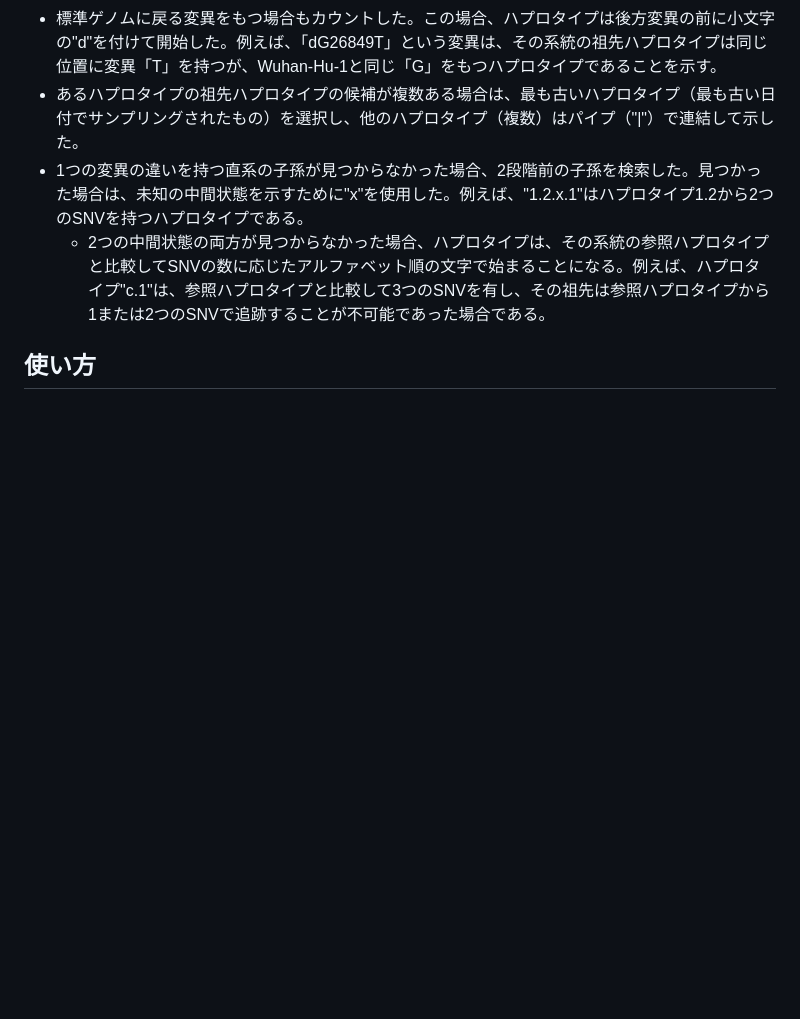
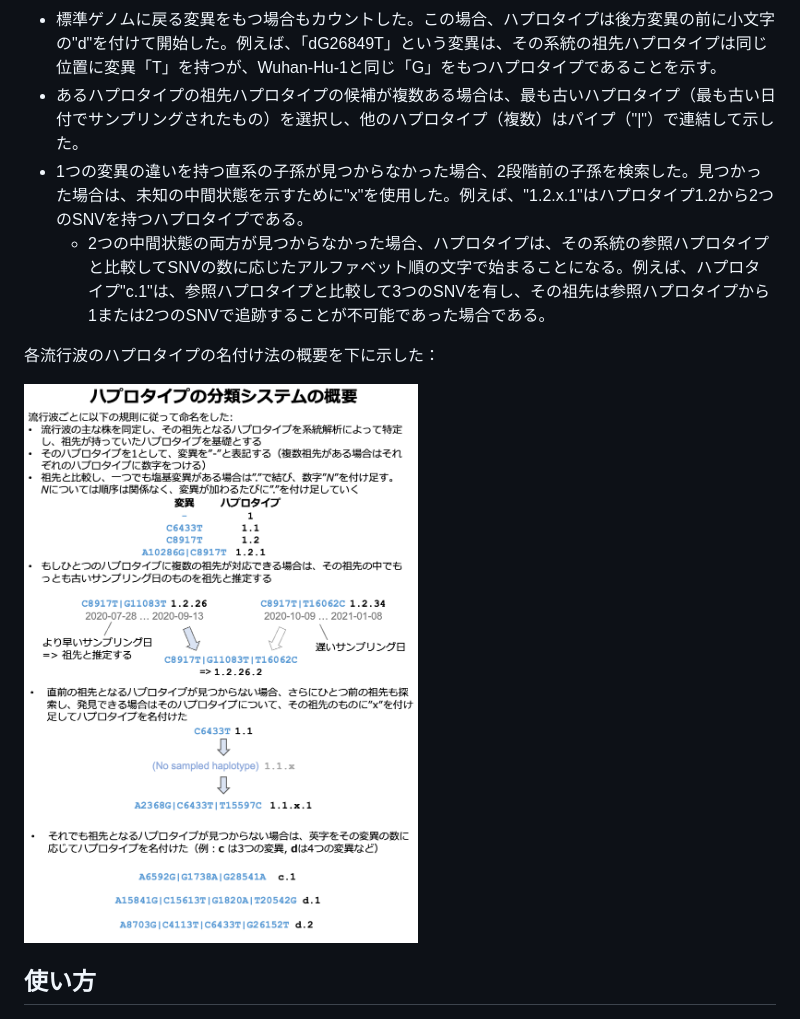
Before and after one commit to ktym/covid19, a Markdown page: docs/help-ja.md, the part around the change. Drawn GitHub-style; pictures changed too: docs/help-ja-fig1.png (added); blank space fills up the shorter version.

```diff
--- a/docs/help-ja.md
+++ b/docs/help-ja.md
@@ -32,6 +32,10 @@ GISAIDに保存されている各SARS-CoV-2ゲノムについて、[MAFFT](https
 * あるハプロタイプの祖先ハプロタイプの候補が複数ある場合は、最も古いハプロタイプ（最も古い日付でサンプリングされたもの）を選択し、他のハプロタイプ（複数）はパイプ（"\|"）で連結して示した。
 * 1つの変異の違いを持つ直系の子孫が見つからなかった場合、2段階前の子孫を検索した。見つかった場合は、未知の中間状態を示すために"x"を使用した。例えば、"1.2.x.1"はハプロタイプ1.2から2つのSNVを持つハプロタイプである。
   * 2つの中間状態の両方が見つからなかった場合、ハプロタイプは、その系統の参照ハプロタイプと比較してSNVの数に応じたアルファベット順の文字で始まることになる。例えば、ハプロタイプ"c.1"は、参照ハプロタイプと比較して3つのSNVを有し、その祖先は参照ハプロタイプから1または2つのSNVで追跡することが不可能であった場合である。
+
+各流行波のハプロタイプの名付け法の概要を下に示した：
+
+<img width="960" alt="Fig1" src="help-ja-fig1.png">
 
 ## 使い方
 
```
Also changed, not shown: docs/help-en.md (+5 -1 lines), docs/help-en-fig1.png (added).
